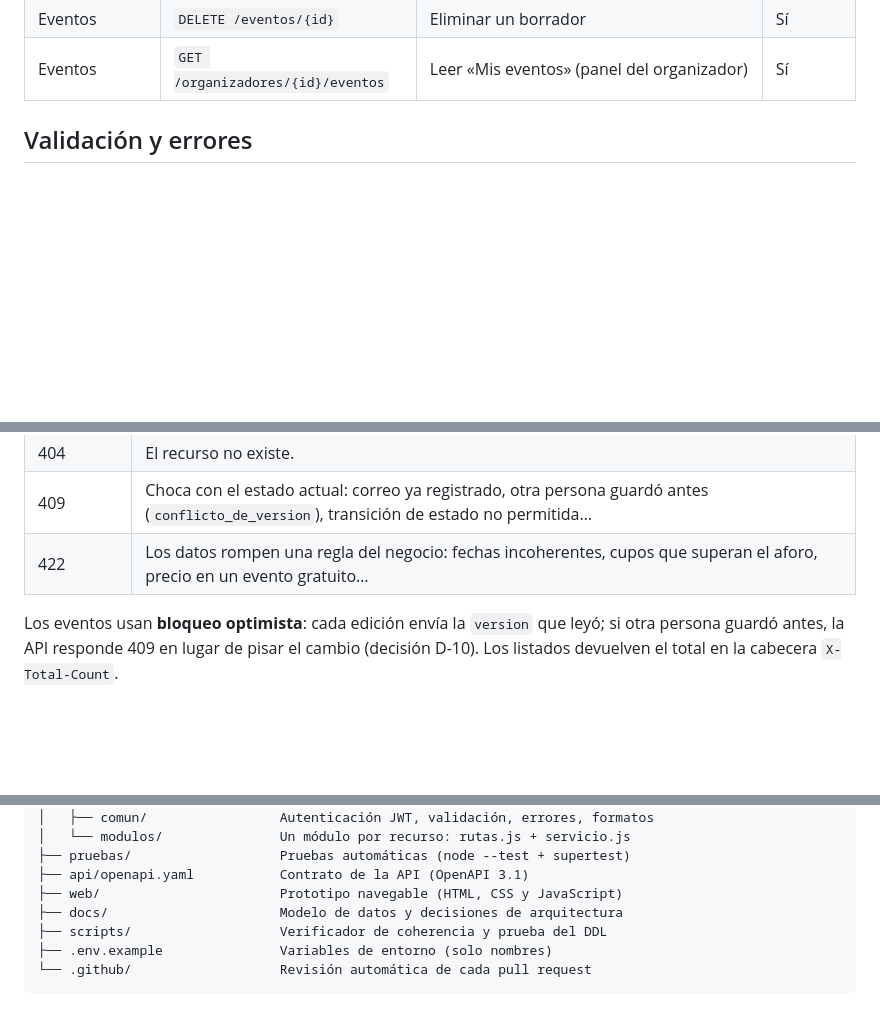
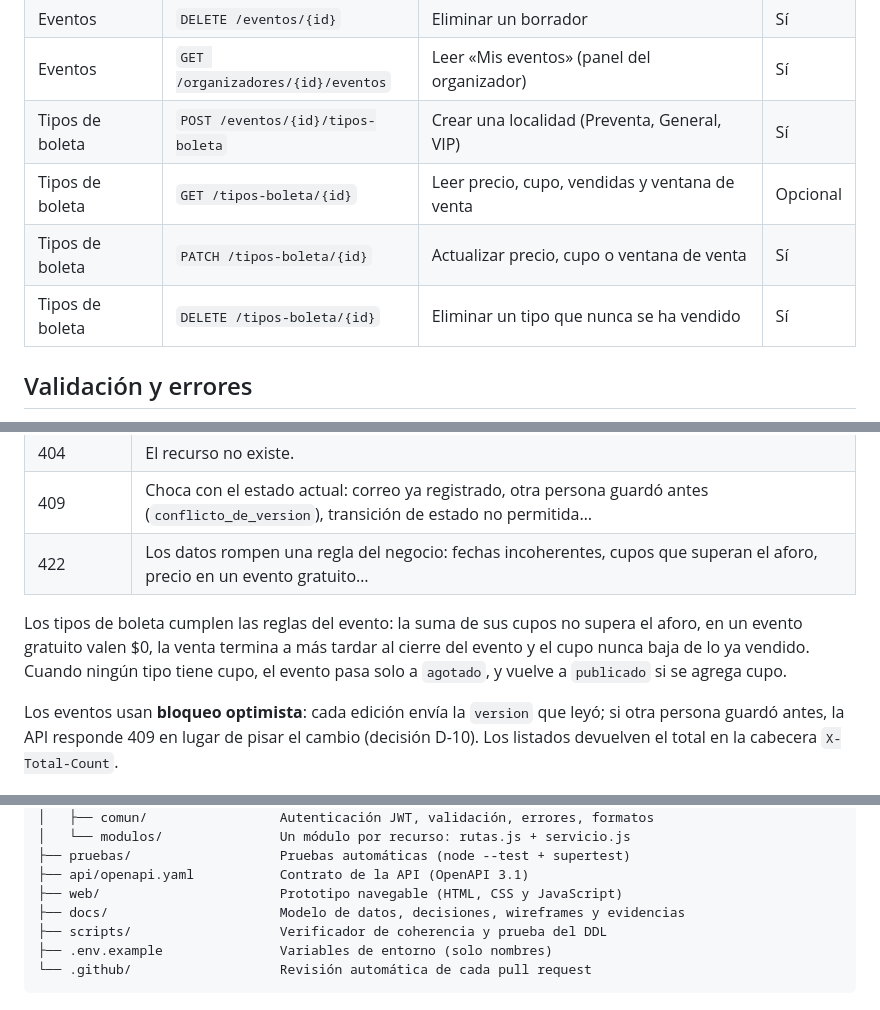
Before and after one commit to elverrianoes-collab/apparchar-, a Markdown page: README.md, 3 parts joined by grey strips. Drawn GitHub-style; blank space fills up the shorter version.

Commit message:
Actualiza el README con el CRUD de tipos de boleta

```diff
--- a/README.md
+++ b/README.md
@@ -110,6 +110,10 @@ con el token de otro organizador, **403**.
 | Eventos | `PATCH /eventos/{id}` | Actualizar: editar, publicar, pausar o cancelar, con `version` | Sí |
 | Eventos | `DELETE /eventos/{id}` | Eliminar un borrador | Sí |
 | Eventos | `GET /organizadores/{id}/eventos` | Leer «Mis eventos» (panel del organizador) | Sí |
+| Tipos de boleta | `POST /eventos/{id}/tipos-boleta` | Crear una localidad (Preventa, General, VIP) | Sí |
+| Tipos de boleta | `GET /tipos-boleta/{id}` | Leer precio, cupo, vendidas y ventana de venta | Opcional |
+| Tipos de boleta | `PATCH /tipos-boleta/{id}` | Actualizar precio, cupo o ventana de venta | Sí |
+| Tipos de boleta | `DELETE /tipos-boleta/{id}` | Eliminar un tipo que nunca se ha vendido | Sí |
 
 ## Validación y errores
 
@@ -136,6 +140,11 @@ misma forma:
 | 409 | Choca con el estado actual: correo ya registrado, otra persona guardó antes (`conflicto_de_version`), transición de estado no permitida… |
 | 422 | Los datos rompen una regla del negocio: fechas incoherentes, cupos que superan el aforo, precio en un evento gratuito… |
 
+Los tipos de boleta cumplen las reglas del evento: la suma de sus cupos no
+supera el aforo, en un evento gratuito valen $0, la venta termina a más tardar al
+cierre del evento y el cupo nunca baja de lo ya vendido. Cuando ningún tipo tiene
+cupo, el evento pasa solo a `agotado`, y vuelve a `publicado` si se agrega cupo.
+
 Los eventos usan **bloqueo optimista**: cada edición envía la `version` que
 leyó; si otra persona guardó antes, la API responde 409 en lugar de pisar el
 cambio (decisión D-10). Los listados devuelven el total en la cabecera
@@ -157,7 +166,7 @@ apparchar-/
 ├── pruebas/                   Pruebas automáticas (node --test + supertest)
 ├── api/openapi.yaml           Contrato de la API (OpenAPI 3.1)
 ├── web/                       Prototipo navegable (HTML, CSS y JavaScript)
-├── docs/                      Modelo de datos y decisiones de arquitectura
+├── docs/                      Modelo de datos, decisiones, wireframes y evidencias
 ├── scripts/                   Verificador de coherencia y prueba del DDL
 ├── .env.example               Variables de entorno (solo nombres)
 └── .github/                   Revisión automática de cada pull request
```
